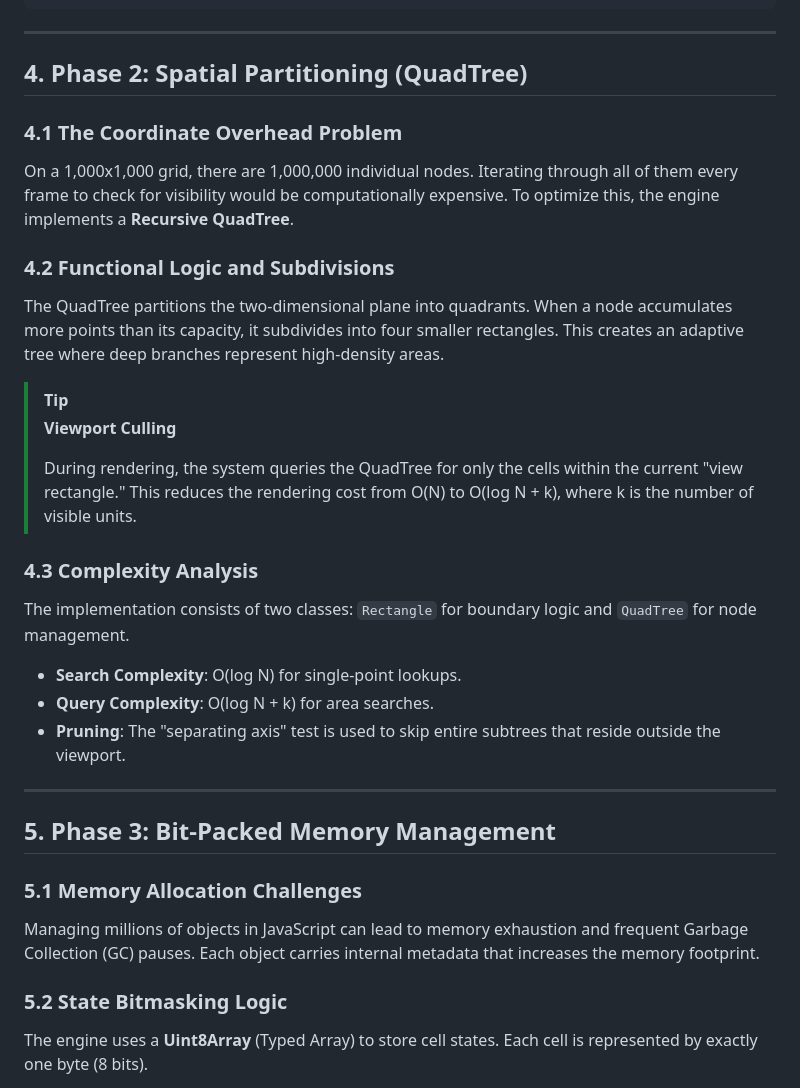
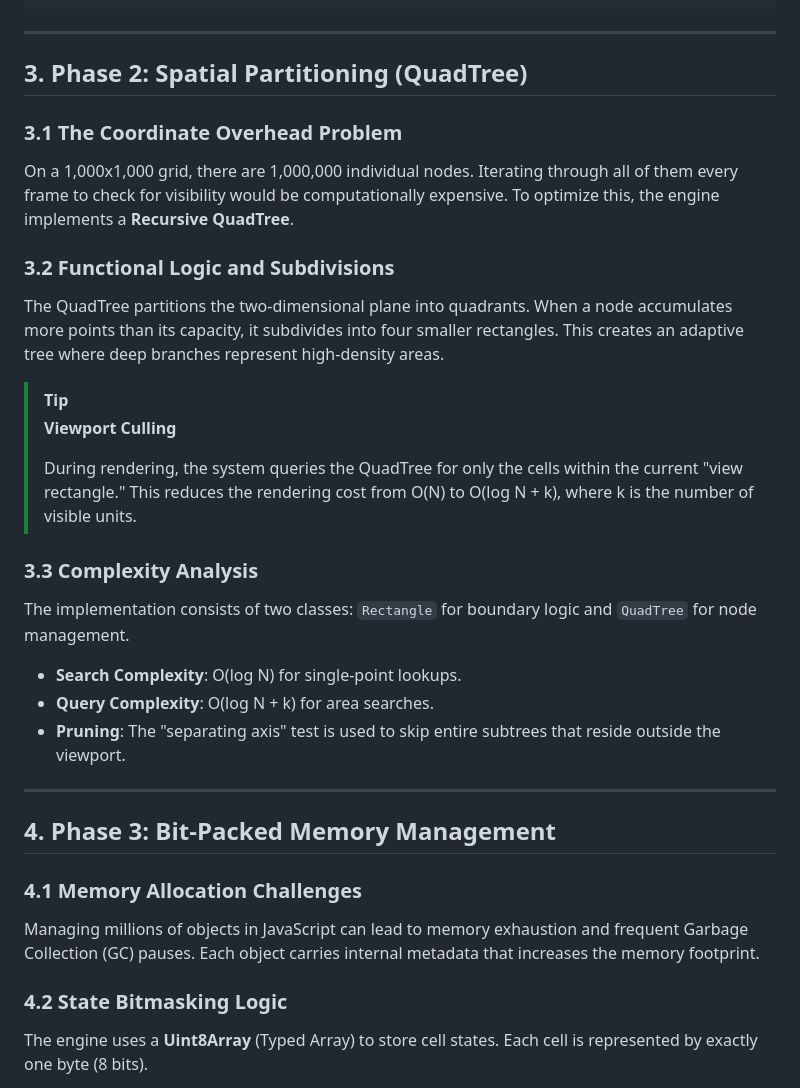
Before and after one commit to Amey-Thakur/MINESWEEPER, a Markdown page: DOCUMENTATION.md, the part around one of its changes. Rendered like a GitHub page.

```diff
--- a/DOCUMENTATION.md
+++ b/DOCUMENTATION.md
@@ -93,13 +93,13 @@ MINESWEEPER/
 
 ---
 
-## 4. Phase 2: Spatial Partitioning (QuadTree)
+## 3. Phase 2: Spatial Partitioning (QuadTree)
 
-### 4.1 The Coordinate Overhead Problem
+### 3.1 The Coordinate Overhead Problem
 
 On a 1,000x1,000 grid, there are 1,000,000 individual nodes. Iterating through all of them every frame to check for visibility would be computationally expensive. To optimize this, the engine implements a **Recursive QuadTree**.
 
-### 4.2 Functional Logic and Subdivisions
+### 3.2 Functional Logic and Subdivisions
 
 The QuadTree partitions the two-dimensional plane into quadrants. When a node accumulates more points than its capacity, it subdivides into four smaller rectangles. This creates an adaptive tree where deep branches represent high-density areas.
 
@@ -108,7 +108,7 @@ The QuadTree partitions the two-dimensional plane into quadrants. When a node ac
 >
 > During rendering, the system queries the QuadTree for only the cells within the current "view rectangle." This reduces the rendering cost from O(N) to O(log N + k), where k is the number of visible units.
 
-### 4.3 Complexity Analysis
+### 3.3 Complexity Analysis
 
 The implementation consists of two classes: `Rectangle` for boundary logic and `QuadTree` for node management.
 
@@ -118,13 +118,13 @@ The implementation consists of two classes: `Rectangle` for boundary logic and `
 
 ---
 
-## 5. Phase 3: Bit-Packed Memory Management
+## 4. Phase 3: Bit-Packed Memory Management
 
-### 5.1 Memory Allocation Challenges
+### 4.1 Memory Allocation Challenges
 
 Managing millions of objects in JavaScript can lead to memory exhaustion and frequent Garbage Collection (GC) pauses. Each object carries internal metadata that increases the memory footprint.
 
-### 5.2 State Bitmasking Logic
+### 4.2 State Bitmasking Logic
 
 The engine uses a **Uint8Array** (Typed Array) to store cell states. Each cell is represented by exactly one byte (8 bits).
 
```
Also changed, not shown: other parts of DOCUMENTATION.md (+59 -65 lines).
